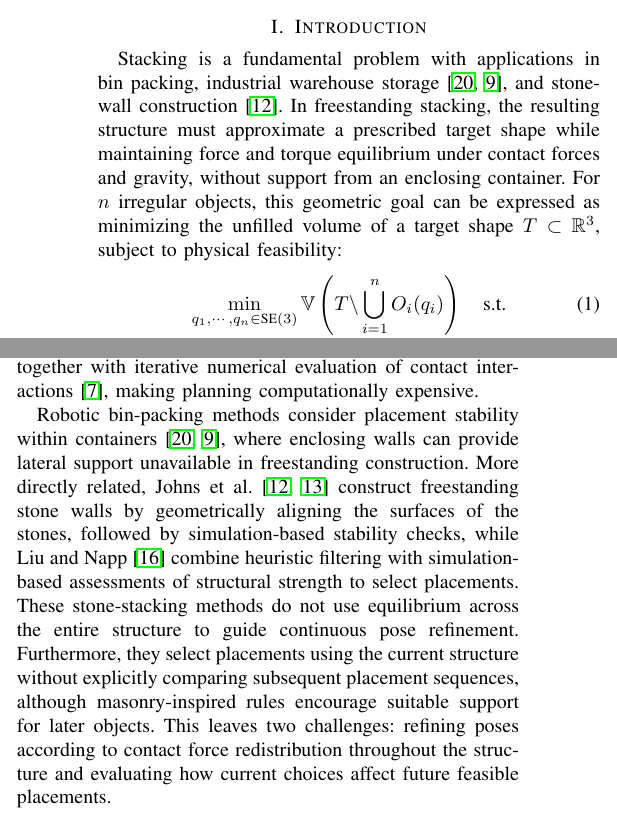
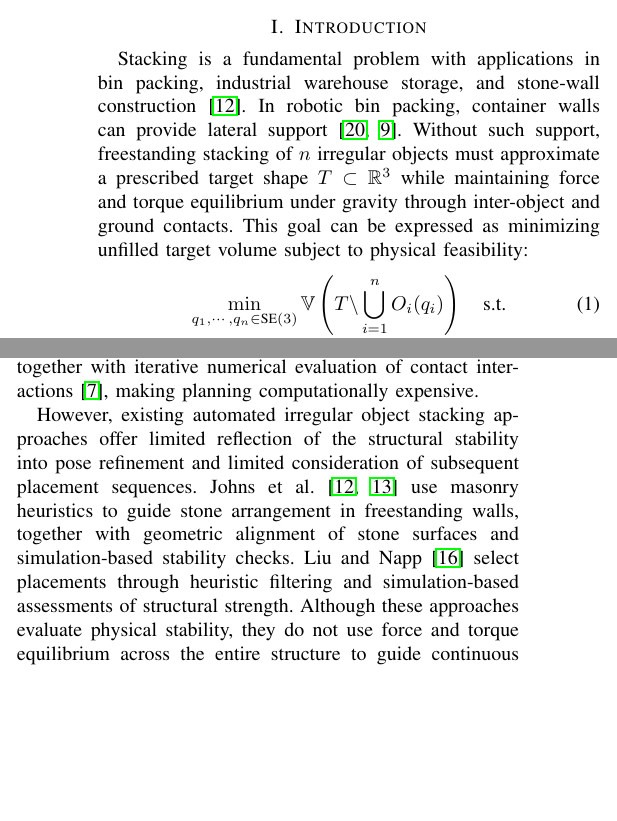
Before and after one commit to Seoki-An/stacking-paper, a LaTeX paper (root.tex, which reads sections/01_introduction.tex): two parts of the columns of page 1 of 7, joined at a grey line, cut so that both start at the same text, the shorter picture padded with empty space. Compiled offline with pdfLaTeX.

Commit message:
Clarify introduction framing and prior stacking limitations

```diff
--- a/sections/01_introduction.tex
+++ b/sections/01_introduction.tex
@@ -1,8 +1,9 @@
 \section{Introduction} \label{sec:introduction}
 
-Stacking is a fundamental problem with applications in bin packing, industrial warehouse storage~\cite{wang2022binpacking,huang2023binpacking}, and stone-wall construction~\cite{johns2020autonomous}.
-In freestanding stacking, the resulting structure must approximate a prescribed target shape while maintaining force and torque equilibrium under contact forces and gravity, without support from an enclosing container.
-For $n$ irregular objects, this geometric goal can be expressed as minimizing the unfilled volume of a target shape $\target\subset\real^3$, subject to physical feasibility:
+Stacking is a fundamental problem with applications in bin packing, industrial warehouse storage, and stone-wall construction~\cite{johns2020autonomous}.
+In robotic bin packing, container walls can provide lateral support~\cite{wang2022binpacking,huang2023binpacking}.
+Without such support, freestanding stacking of $n$ irregular objects must approximate a prescribed target shape $\target\subset\real^3$ while maintaining force and torque equilibrium under gravity through inter-object and ground contacts.
+This goal can be expressed as minimizing unfilled target volume subject to physical feasibility:
 \begin{gather}
 \min_{q_1,\cdots,q_n\in\SE(3)} \vol\left(\target\backslash\bigcup_{i=1}^{n}\object_i(q_i)\right)\quad\text{s.t.} \label{eq:problem_definition}\\
 c_\text{phys}(\object_1(q_1),\cdots,\object_n(q_n))=0, \nonumber
@@ -17,13 +18,12 @@ Planning its construction therefore involves combinatorial choices of objects an
 % Queue the two-column overview on page 1 so it appears at the top of page 2.
 \input{figures/overview.tex}
 
-Robotic bin-packing methods consider placement stability within containers~\cite{wang2022binpacking,huang2023binpacking}, where enclosing walls can provide lateral support unavailable in freestanding construction.
-More directly related, Johns et al.~\cite{johns2020autonomous,johns2023framework} construct freestanding stone walls by geometrically aligning the surfaces of the stones, followed by simulation-based stability checks, while Liu and Napp~\cite{liu2023stability} combine heuristic filtering with simulation-based assessments of structural strength to select placements.
-These stone-stacking methods do not use equilibrium across the entire structure to guide continuous pose refinement.
-Furthermore, they select placements using the current structure without explicitly comparing subsequent placement sequences, although masonry-inspired rules encourage suitable support for later objects.
-This leaves two challenges: refining poses according to contact force redistribution throughout the structure and evaluating how current choices affect future feasible placements.
-
-We address these challenges through pose optimization incorporating structural stability and GPU-accelerated Monte Carlo Tree Search (MCTS) for sequence planning.
+However, existing automated irregular object stacking approaches offer limited reflection of the structural stability into pose refinement and limited consideration of subsequent placement sequences.
+Johns et al.~\cite{johns2020autonomous,johns2023framework} use masonry heuristics to guide stone arrangement in freestanding walls, together with geometric alignment of stone surfaces and simulation-based stability checks.
+Liu and Napp~\cite{liu2023stability} select placements through heuristic filtering and simulation-based assessments of structural strength.
+Although these approaches evaluate physical stability, they do not use force and torque equilibrium across the entire structure to guide continuous pose refinement.
+Their consideration of future placements relies on masonry heuristics rather than explicit comparison of alternative placement sequences.
+We address these limitations through pose optimization incorporating structural stability and GPU-accelerated Monte Carlo Tree Search (MCTS) for sequence planning.
 
 Unlike prior stacking methods, we formulate placement refinement as a constrained bilevel problem and compute pose gradients of the objective and constraints using differentiable support functions (DSFs) for shape representation and collision detection~\cite{lee2023uncertain,an2024riemannianmtd}.
 Bilevel formulations also appear in contact-aware manipulation planning and grasp generation~\cite{lee2025contactfactorgraph,zurbrugg2025graspqp,chen2025bodex}.
```
Also changed, not shown: 1 other file.
